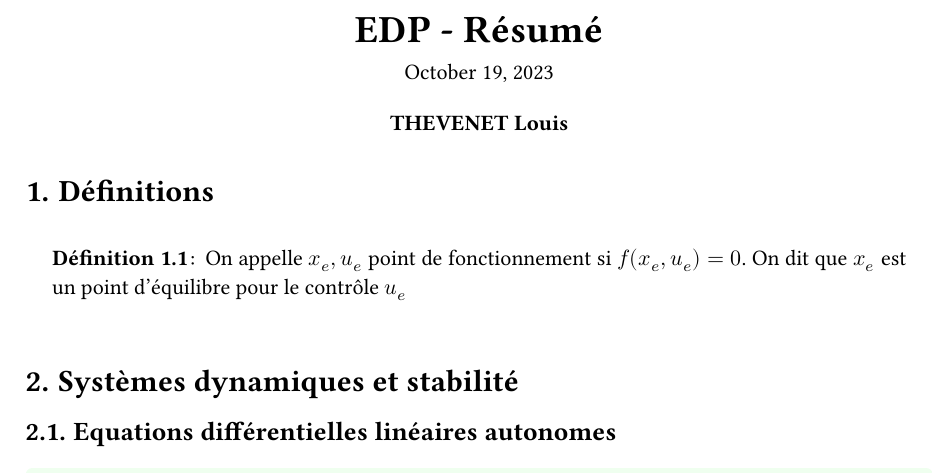
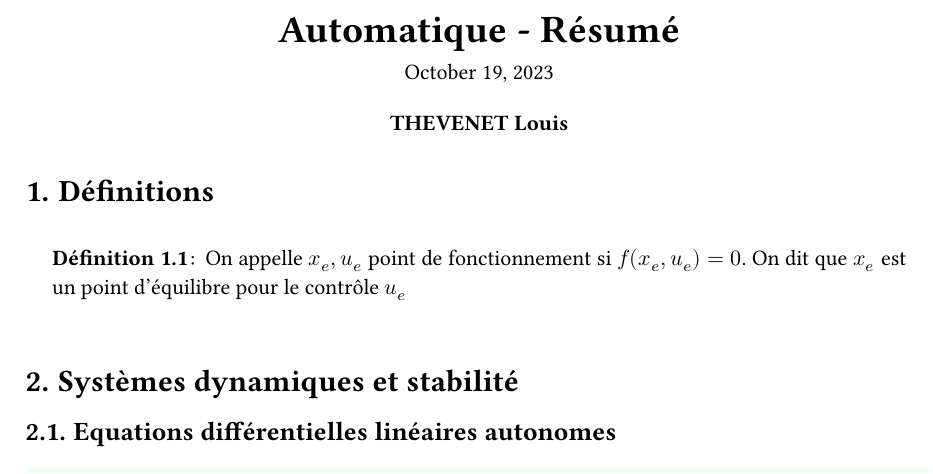
Before and after one commit to louis-thevenet/N7, a Typst document (Cours/Automatique/Auto_resume.typ): part of page 1 of 4, cut so that both start at the same text. The pictures show the PDF file Cours/Automatique/Auto_resume.pdf that the author committed with the source.

Commit message:
Cours : Auto typo

```diff
--- a/Cours/Automatique/Auto_resume.typ
+++ b/Cours/Automatique/Auto_resume.typ
@@ -2,7 +2,7 @@
 #import "@preview/physica:0.8.0": * // for dd()
 
 #show: project.with(
-  title: "EDP - Résumé",
+  title: "Automatique - Résumé",
   authors: ("THEVENET Louis",),
   date: "October 19, 2023",
 )
```
Also changed, not shown: Cours/Automatique/Auto_resume.pdf.
